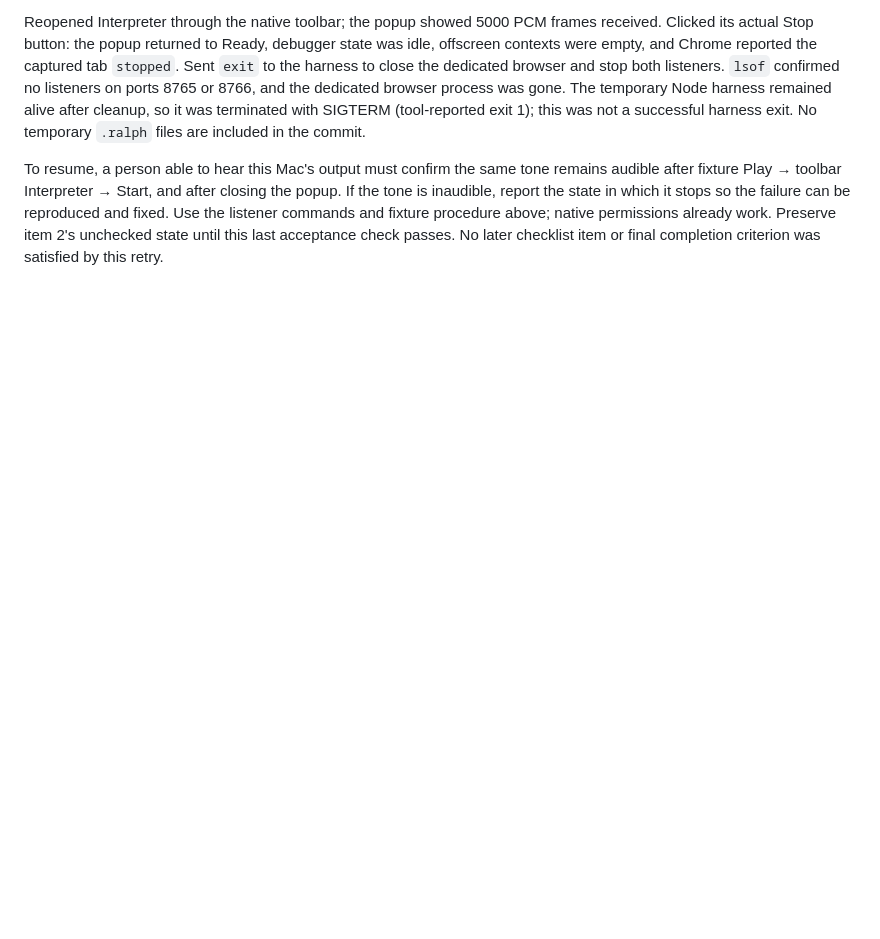
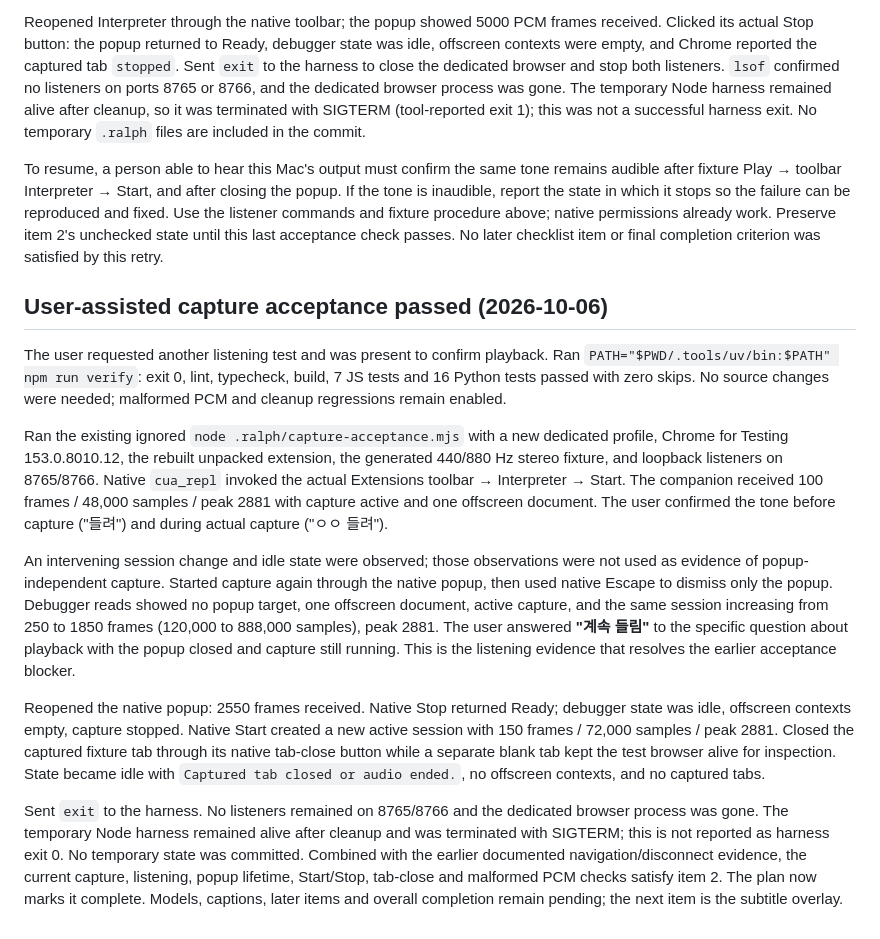
Before and after one commit to norux/interpreter, a Markdown page: docs/verification.md, the part around the change. GitHub-like rendering; blank space fills up the shorter version.

```diff
--- a/docs/verification.md
+++ b/docs/verification.md
@@ -419,3 +419,44 @@ so the failure can be reproduced and fixed. Use the listener commands and
 fixture procedure above; native permissions already work. Preserve item 2's
 unchecked state until this last acceptance check passes. No later checklist
 item or final completion criterion was satisfied by this retry.
+
+## User-assisted capture acceptance passed (2026-10-06)
+
+The user requested another listening test and was present to confirm playback.
+Ran `PATH="$PWD/.tools/uv/bin:$PATH" npm run verify`: exit 0, lint,
+typecheck, build, 7 JS tests and 16 Python tests passed with zero skips.
+No source changes were needed; malformed PCM and cleanup regressions remain enabled.
+
+Ran the existing ignored `node .ralph/capture-acceptance.mjs` with a new dedicated
+profile, Chrome for Testing 153.0.8010.12, the rebuilt unpacked extension, the
+generated 440/880 Hz stereo fixture, and loopback listeners on 8765/8766.
+Native `cua_repl` invoked the actual Extensions toolbar → Interpreter → Start.
+The companion received 100 frames / 48,000 samples / peak 2881 with capture
+active and one offscreen document. The user confirmed the tone before capture
+("들려") and during actual capture ("ㅇㅇ 들려").
+
+An intervening session change and idle state were observed; those observations
+were not used as evidence of popup-independent capture. Started capture again
+through the native popup, then used native Escape to dismiss only the popup.
+Debugger reads showed no popup target, one offscreen document, active capture,
+and the same session increasing from 250 to 1850 frames (120,000 to 888,000
+samples), peak 2881. The user answered **"계속 들림"** to the specific question
+about playback with the popup closed and capture still running. This is the
+listening evidence that resolves the earlier acceptance blocker.
+
+Reopened the native popup: 2550 frames received. Native Stop returned Ready;
+debugger state was idle, offscreen contexts empty, capture stopped. Native Start
+created a new active session with 150 frames / 72,000 samples / peak 2881.
+Closed the captured fixture tab through its native tab-close button while a
+separate blank tab kept the test browser alive for inspection. State became
+idle with `Captured tab closed or audio ended.`, no offscreen contexts, and no
+captured tabs.
+
+Sent `exit` to the harness. No listeners remained on 8765/8766 and the dedicated
+browser process was gone. The temporary Node harness remained alive after
+cleanup and was terminated with SIGTERM; this is not reported as harness exit 0.
+No temporary state was committed. Combined with the earlier documented
+navigation/disconnect evidence, the current capture, listening, popup lifetime,
+Start/Stop, tab-close and malformed PCM checks satisfy item 2. The plan now
+marks it complete. Models, captions, later items and overall completion remain
+pending; the next item is the subtitle overlay.
```
Also changed, not shown: RALPH_PLAN.md (+28 -1 lines), README.md (+3 -3 lines).
